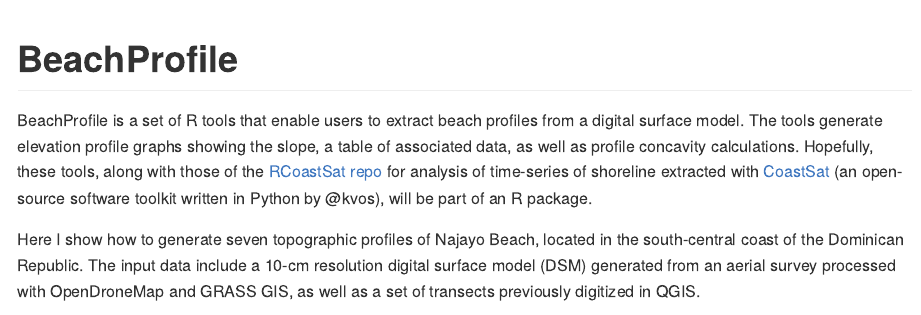
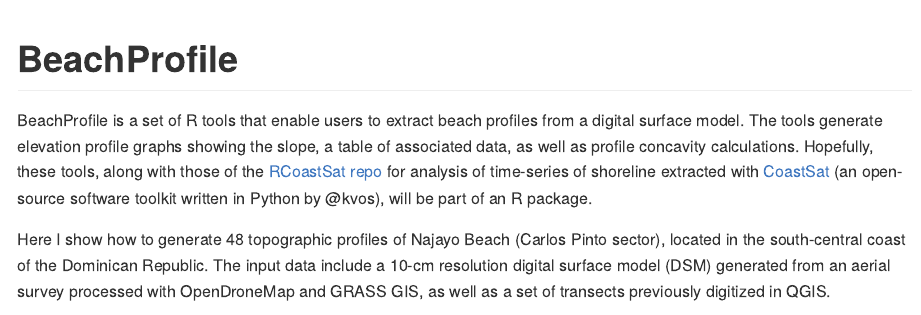
Before and after one commit to geofis/BeachProfile, an R Markdown document (analisis_transectos_ana.Rmd): the page in a window 1100 px wide, from its top. The pictures show the output file analisis_transectos_ana.md that the author committed with the source, drawn offline in the style of GitHub; long lines of code are wrapped.

Commit message:
Some edits in the introductory paragraphs

```diff
--- a/analisis_transectos_ana.Rmd
+++ b/analisis_transectos_ana.Rmd
@@ -18,7 +18,7 @@ knitr::opts_chunk$set(
 
 BeachProfile is a set of R tools that enable users to extract beach profiles from a digital surface model. The tools generate elevation profile graphs showing the slope, a table of associated data, as well as profile concavity calculations. Hopefully, these tools, along with those of the [RCoastSat repo](https://github.com/geofis/RCoastSat) for analysis of time-series of shoreline extracted with [CoastSat](https://github.com/kvos/CoastSat) (an open-source software toolkit written in Python by @kvos), will be part of an R package.
 
-Here I show how to generate seven topographic profiles of Najayo Beach, located in the south-central coast of the Dominican Republic. The input data include a 10-cm resolution digital surface model (DSM) generated from an aerial survey processed with OpenDroneMap and GRASS GIS, as well as a set of transects previously digitized in QGIS.
+Here I show how to generate 48 topographic profiles of Najayo Beach (Carlos Pinto sector), located in the south-central coast of the Dominican Republic. The input data include a 10-cm resolution digital surface model (DSM) generated from an aerial survey processed with OpenDroneMap and GRASS GIS, as well as a set of transects previously digitized in QGIS.
 
 ![Orthophoto and transects (yellow) as shown in QGIS](img/transects-qgis-ana.jpg)
 
```
Also changed, not shown: analisis_transectos_ana.md.
